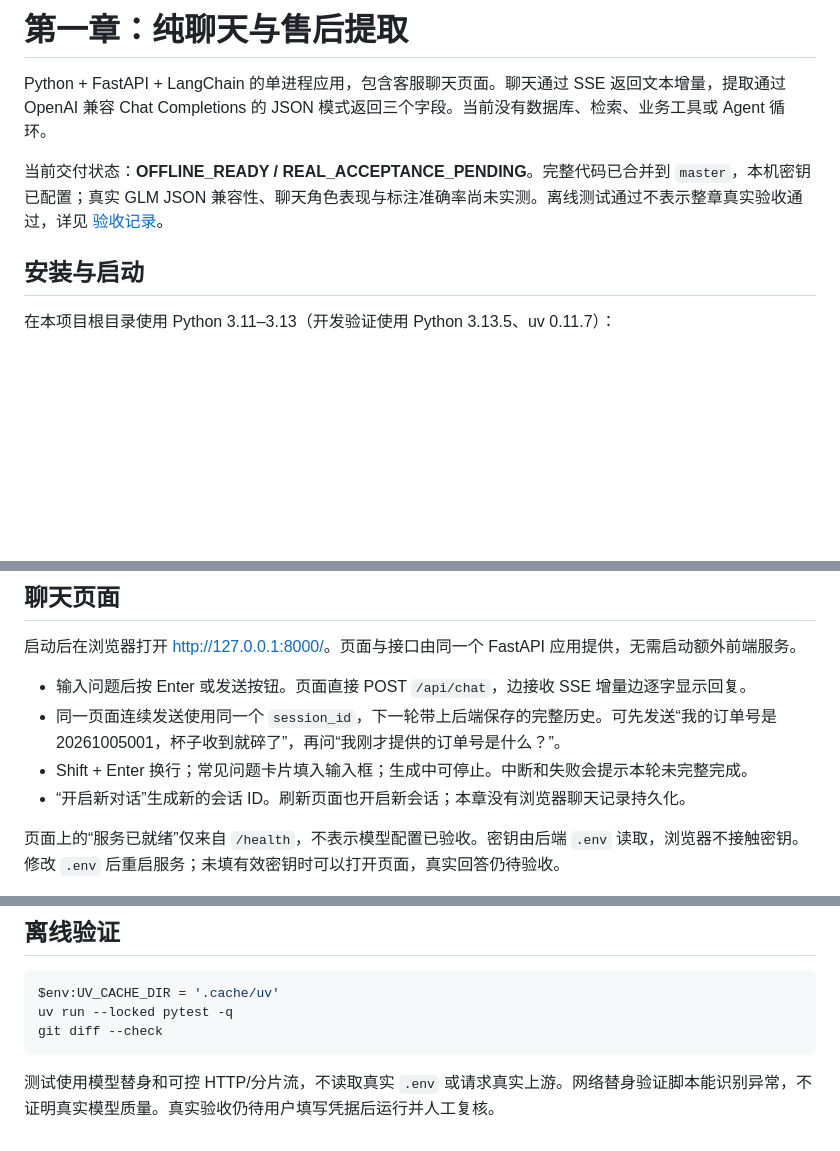
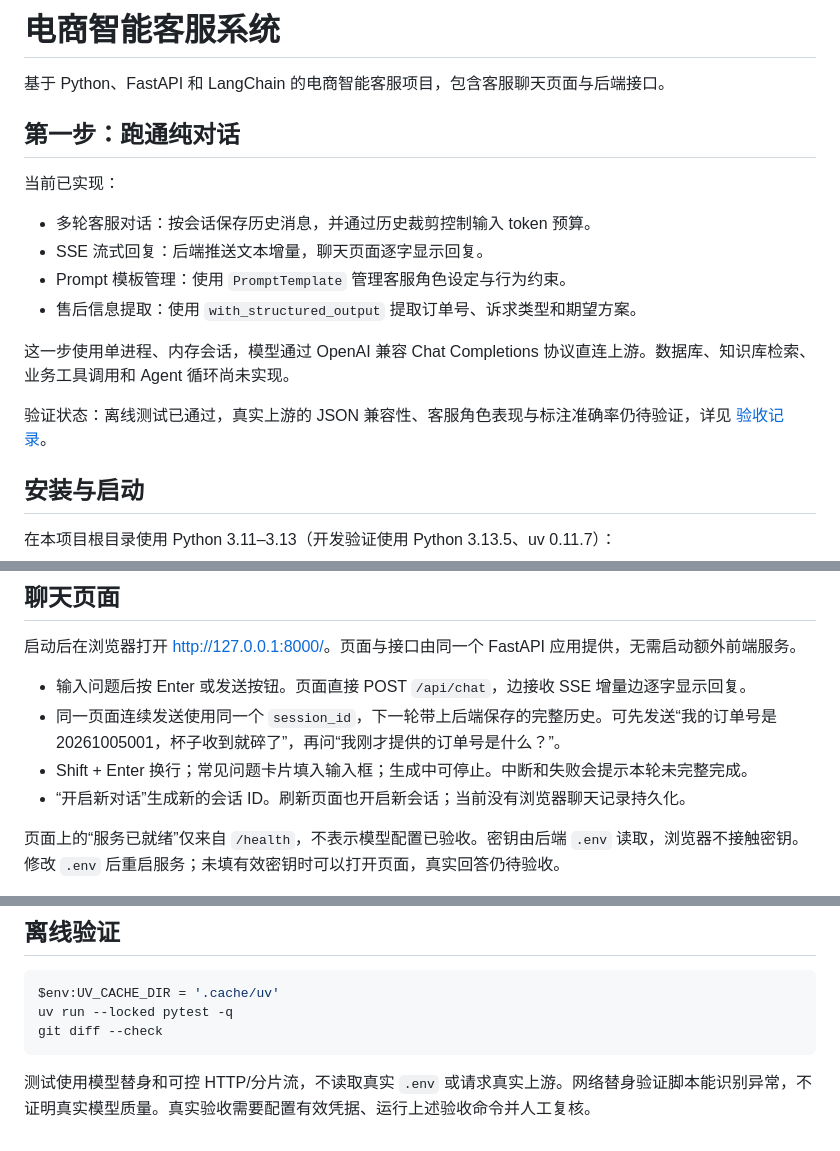
Before and after one commit to beemines/EcomAssist, a Markdown page: README.md, 3 parts joined by grey strips. Drawn GitHub-style; blank space fills up the shorter version.

Commit message:
docs: describe pure chat as the first development step

````diff
--- a/README.md
+++ b/README.md
@@ -1,8 +1,19 @@
-# 第一章：纯聊天与售后提取
+# 电商智能客服系统
 
-Python + FastAPI + LangChain 的单进程应用，包含客服聊天页面。聊天通过 SSE 返回文本增量，提取通过 OpenAI 兼容 Chat Completions 的 JSON 模式返回三个字段。当前没有数据库、检索、业务工具或 Agent 循环。
+基于 Python、FastAPI 和 LangChain 的电商智能客服项目，包含客服聊天页面与后端接口。
 
-当前交付状态：**OFFLINE_READY / REAL_ACCEPTANCE_PENDING**。完整代码已合并到 `master`，本机密钥已配置；真实 GLM JSON 兼容性、聊天角色表现与标注准确率尚未实测。离线测试通过不表示整章真实验收通过，详见 [验收记录](docs/validation/ch01-results.md)。
+## 第一步：跑通纯对话
+
+当前已实现：
+
+- 多轮客服对话：按会话保存历史消息，并通过历史裁剪控制输入 token 预算。
+- SSE 流式回复：后端推送文本增量，聊天页面逐字显示回复。
+- Prompt 模板管理：使用 `PromptTemplate` 管理客服角色设定与行为约束。
+- 售后信息提取：使用 `with_structured_output` 提取订单号、诉求类型和期望方案。
+
+这一步使用单进程、内存会话，模型通过 OpenAI 兼容 Chat Completions 协议直连上游。数据库、知识库检索、业务工具调用和 Agent 循环尚未实现。
+
+验证状态：离线测试已通过，真实上游的 JSON 兼容性、客服角色表现与标注准确率仍待验证，详见 [验收记录](docs/validation/ch01-results.md)。
 
 ## 安装与启动
 
@@ -29,7 +40,7 @@ uv run --locked uvicorn app.main:create_app --factory --host 127.0.0.1 --port 80
 - 输入问题后按 Enter 或发送按钮。页面直接 POST `/api/chat`，边接收 SSE 增量边逐字显示回复。
 - 同一页面连续发送使用同一个 `session_id`，下一轮带上后端保存的完整历史。可先发送“我的订单号是 20261005001，杯子收到就碎了”，再问“我刚才提供的订单号是什么？”。
 - Shift + Enter 换行；常见问题卡片填入输入框；生成中可停止。中断和失败会提示本轮未完整完成。
-- “开启新对话”生成新的会话 ID。刷新页面也开启新会话；本章没有浏览器聊天记录持久化。
+- “开启新对话”生成新的会话 ID。刷新页面也开启新会话；当前没有浏览器聊天记录持久化。
 
 页面上的“服务已就绪”仅来自 `/health`，不表示模型配置已验收。密钥由后端 `.env` 读取，浏览器不接触密钥。修改 `.env` 后重启服务；未填有效密钥时可以打开页面，真实回答仍待验收。
 
@@ -114,4 +125,4 @@ uv run --locked pytest -q
 git diff --check
 ```
 
-测试使用模型替身和可控 HTTP/分片流，不读取真实 `.env` 或请求真实上游。网络替身验证脚本能识别异常，不证明真实模型质量。真实验收仍待用户填写凭据后运行并人工复核。
+测试使用模型替身和可控 HTTP/分片流，不读取真实 `.env` 或请求真实上游。网络替身验证脚本能识别异常，不证明真实模型质量。真实验收需要配置有效凭据、运行上述验收命令并人工复核。
````
Also changed, not shown: dev-notes/ch01.md (+20 -0 lines).
